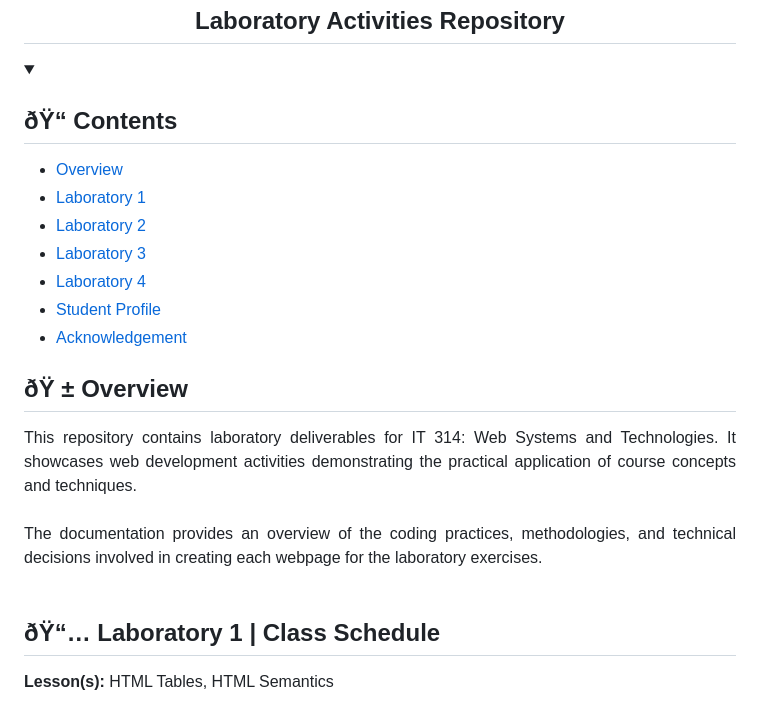
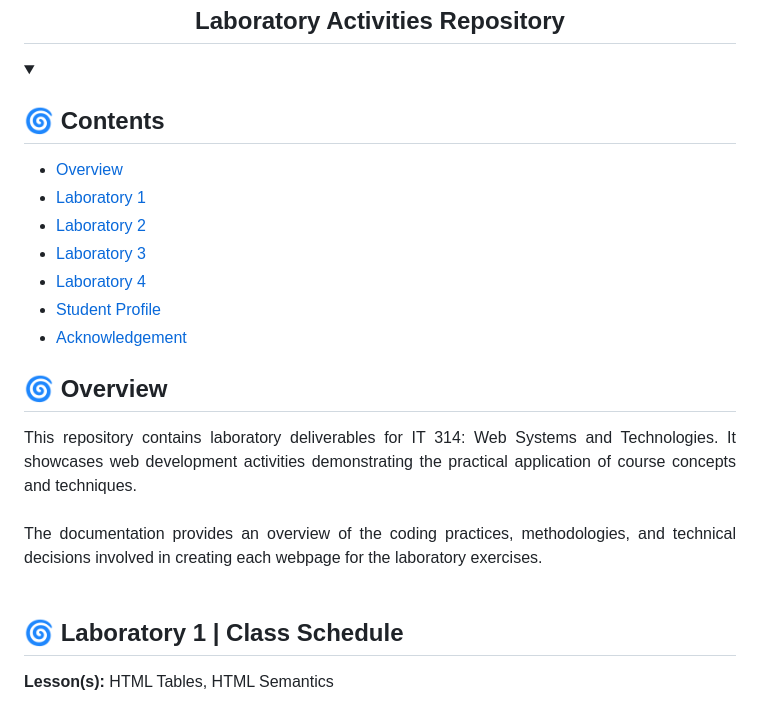
Before and after one commit to jomaaanguit/ManguitIemerieJomCS3102_WSTactivities, a Markdown page: README.md, the part around the change printed below. Drawn GitHub-style; folded sections open.

```diff
--- a/README.md
+++ b/README.md
@@ -4,7 +4,7 @@
 </div>
 
 <details>
-<summary><h2>ðŸ“ Contents</h2></summary>
+<summary><h2>🌀 Contents</h2></summary>
 
 - [Overview](#overview)
 - [Laboratory 1](#lab1)
@@ -19,7 +19,7 @@
 </details>
 
 ### <a name="overview"></a>
-## ðŸ ± Overview
+## 🌀 Overview
 
 <div align="justify">
 This repository contains laboratory deliverables for IT 314: Web Systems and Technologies. It showcases web development activities demonstrating the practical application of course concepts and techniques.
@@ -29,7 +29,7 @@ The documentation provides an overview of the coding practices, methodologies, a
 <br><br>
 
 ### <a name="lab1"></a>
-## ðŸ“… Laboratory 1 | Class Schedule
+## 🌀 Laboratory 1 | Class Schedule
 
 <b>Lesson(s): </b>HTML Tables, HTML Semantics<br><br>
 <b>Agenda: </b> Create an HTML file that contains sections for your class schedule visualized by an HTML table and a footer section that contains the list of courses (course code and description).<br><br>
```
Also changed, not shown: other parts of README.md (+28 -29 lines).
